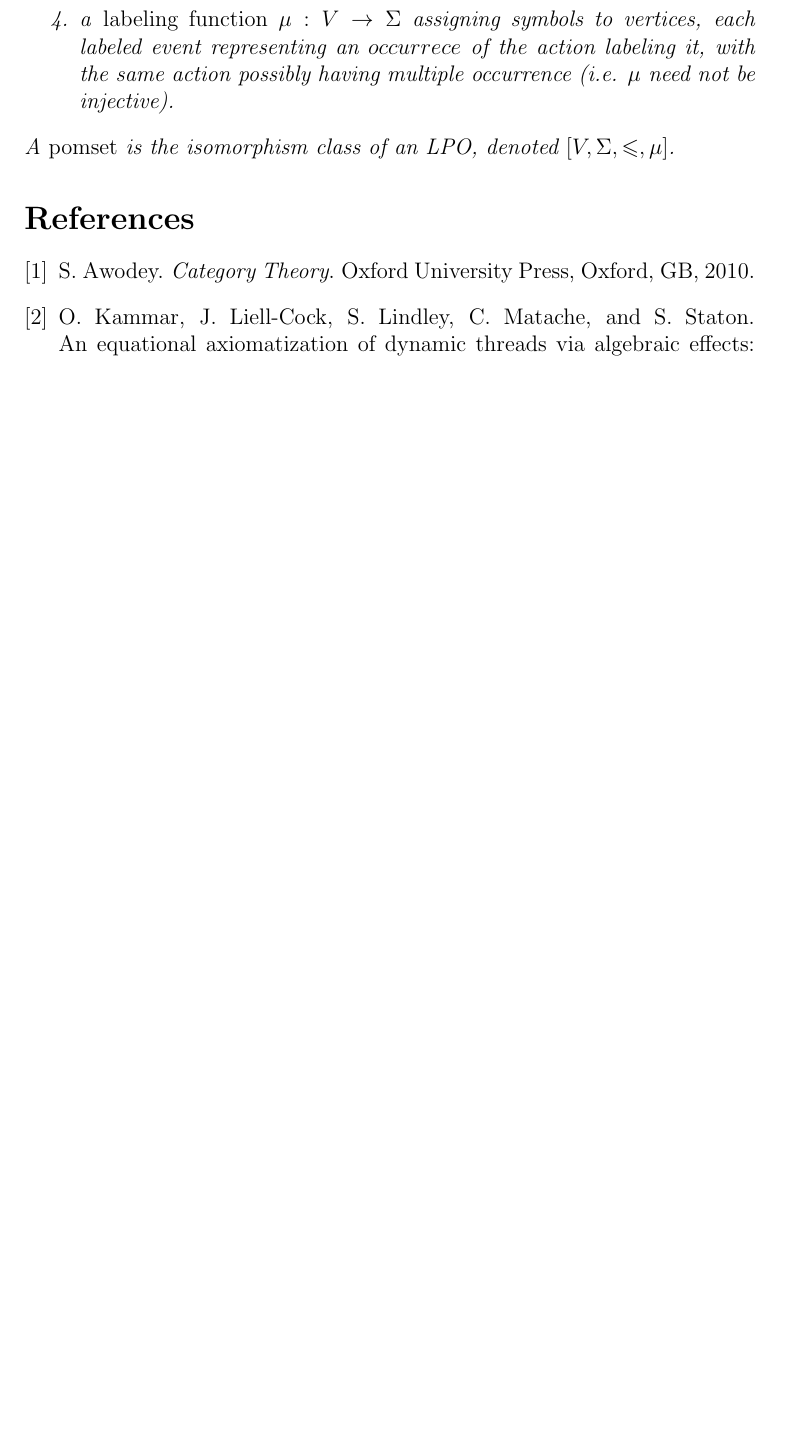
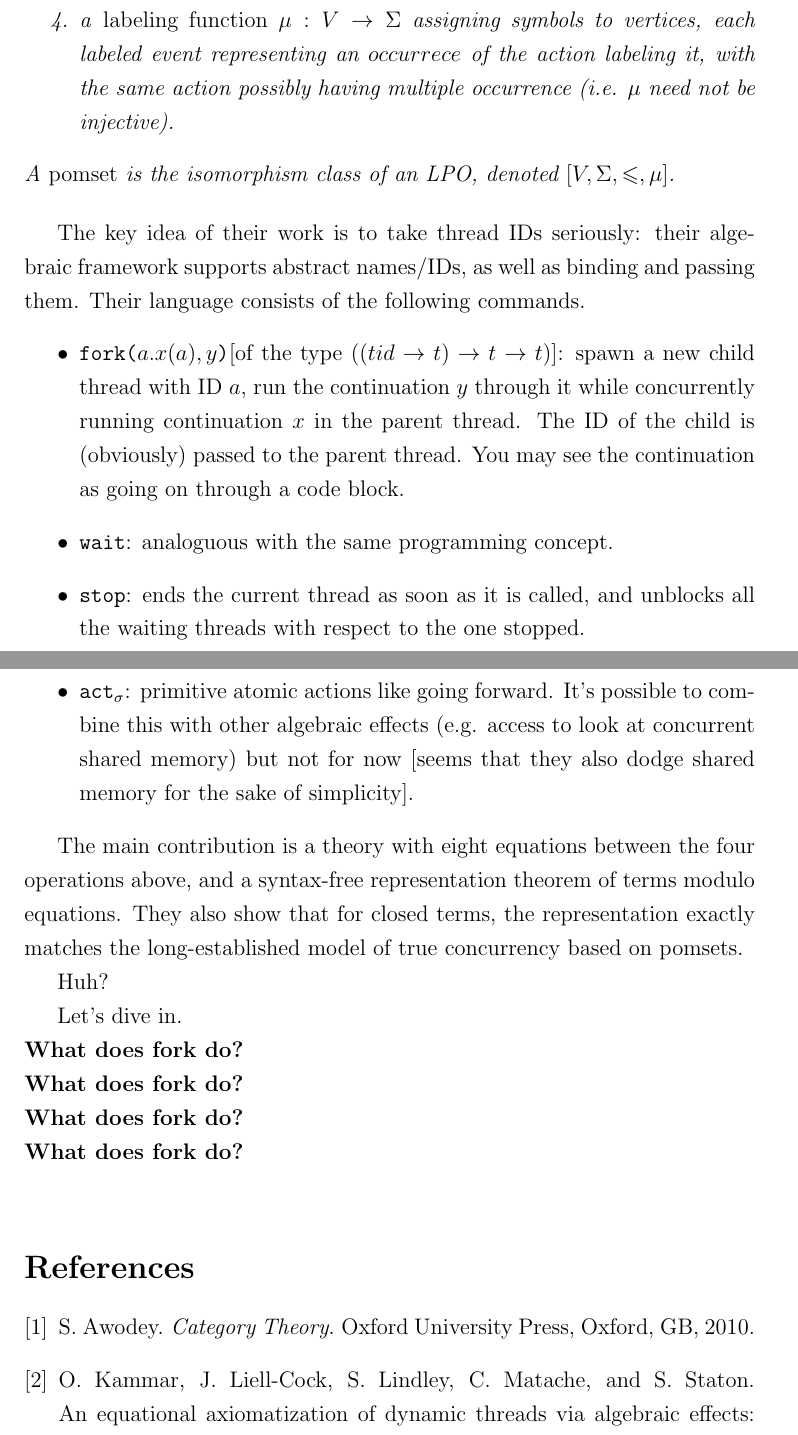
Before and after one commit to simplytypedexistence/reading-notes, a LaTeX document (notes.tex): part of page 3 of 3 before the commit and two parts of pages 3 and 4 of 4 after it, the two joined at a grey line, cut so that both start at the same text, the shorter picture padded with empty space. Compiled offline with pdfLaTeX.

Commit message:
Notes of the paper up to intros

```diff
--- a/notes.tex
+++ b/notes.tex
@@ -29,6 +29,7 @@
 \setcounter{rem}{1}
 \setcounter{note}{1}
 \setcounter{alg}{1}
+\linespread{1.25}
 
 \begin{document}
 \section{Introduction}
@@ -90,6 +91,25 @@ First we begin with the definition of \emph{Partially Ordered Multisets} or \emp
     A \emph{pomset} is the isomorphism class of an LPO, denoted \([V, \Sigma, \leqslant, \mu]\).
 \end{defn}
 
+The key idea of their work is to take thread IDs seriously: their algebraic framework supports abstract names/IDs, as well as binding and passing them.
+Their language consists of the following commands.
+\begin{itemize}
+    \item \texttt{fork(\(a.x(a), y\))}[of the type \texttt{\(((tid \rightarrow t) \rightarrow t \rightarrow t)\)}]: spawn a new child thread with ID \(a\), run the continuation \(y\) through it while concurrently running continuation \(x\) in the parent thread. The ID of the child is (obviously) passed to the parent thread. You may see the continuation as going on through a code block.
+    \item \texttt{wait}: analoguous with the same programming concept.
+    \item \texttt{stop}: ends the current thread as soon as it is called, and unblocks all the waiting threads with respect to the one stopped.
+    \item \texttt{act}\(_\sigma\): primitive atomic actions like going forward. It's possible to combine this with other algebraic effects (e.g. access to look at concurrent shared memory) but not for now [seems that they also dodge shared memory for the sake of simplicity].
+\end{itemize}
+
+The main contribution is a theory with eight equations between the four operations above, and a syntax-free representation theorem of terms modulo equations. They also show that for closed terms, the representation exactly matches the long-established model of true concurrency based on pomsets.
+
+Huh?
+
+Let's dive in.\newline
+\textbf{What does fork do?}\\
+\textbf{What does fork do?}\\
+\textbf{What does fork do?}\\
+\textbf{What does fork do?}\\
+
 \bibliographystyle{abbrv}
 \bibliography{ref}
 \end{document}
```
